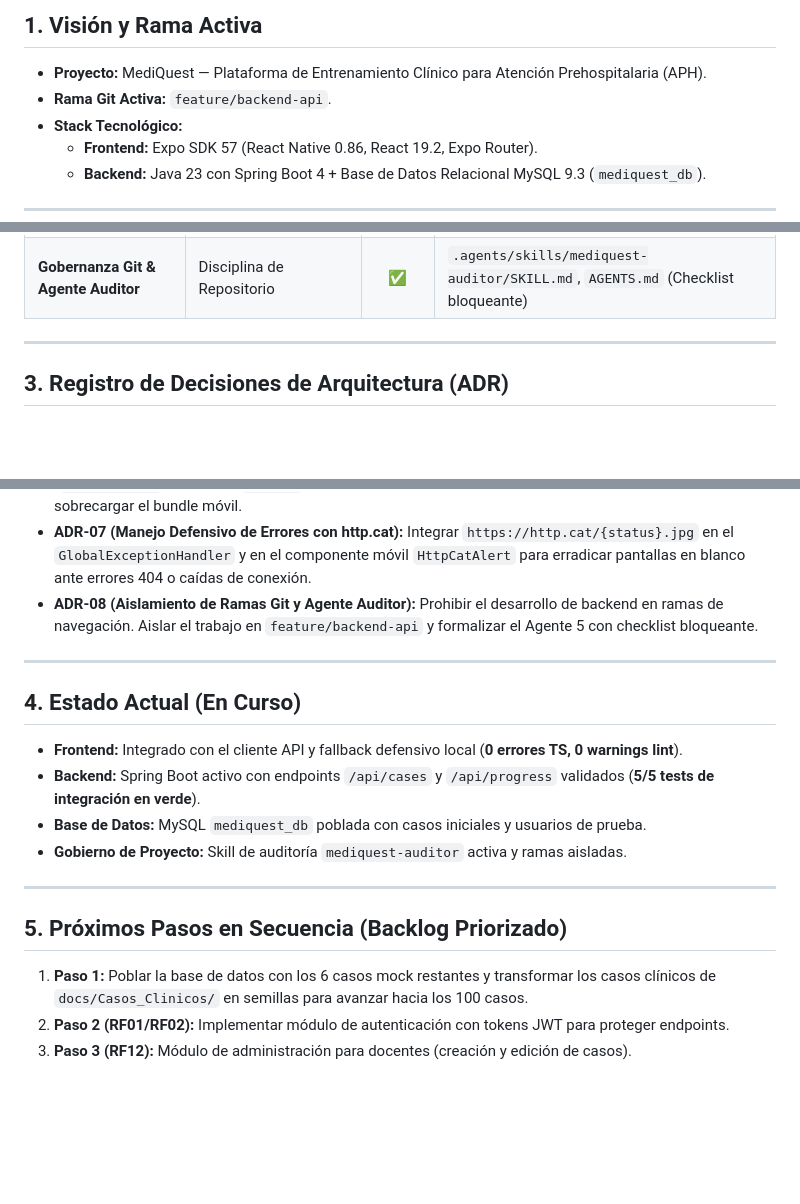
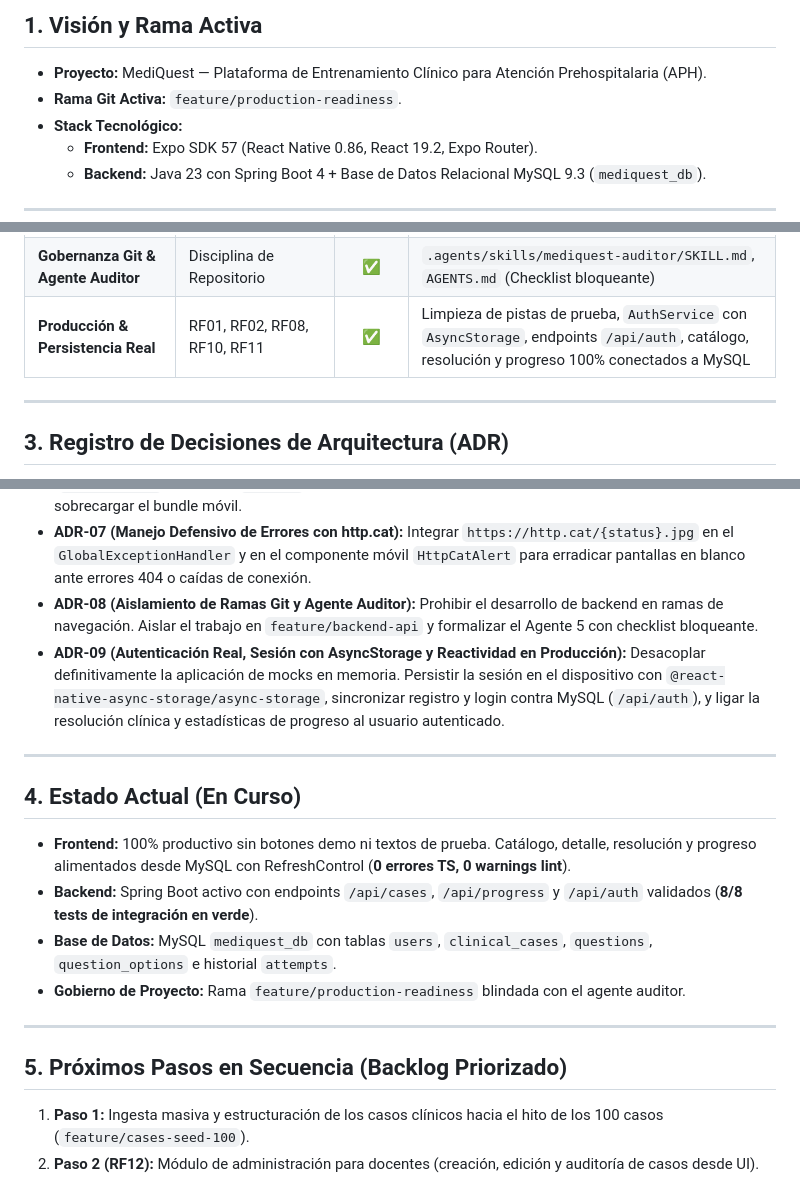
Before and after one commit to JohanAlexis03/MediGuest, a Markdown page: docs/ESTADO_DEL_PROYECTO.md, 3 parts joined by grey strips. GitHub-like rendering; blank space fills up the shorter version.

Commit message:
docs(governance): documenta hito de persistencia real y decision arquitectonica adr-09

```diff
--- a/docs/ESTADO_DEL_PROYECTO.md
+++ b/docs/ESTADO_DEL_PROYECTO.md
@@ -7,7 +7,7 @@
 
 ## 1. Visión y Rama Activa
 * **Proyecto:** MediQuest — Plataforma de Entrenamiento Clínico para Atención Prehospitalaria (APH).
-* **Rama Git Activa:** `feature/backend-api`.
+* **Rama Git Activa:** `feature/production-readiness`.
 * **Stack Tecnológico:**
   * **Frontend:** Expo SDK 57 (React Native 0.86, React 19.2, Expo Router).
   * **Backend:** Java 23 con Spring Boot 4 + Base de Datos Relacional MySQL 9.3 (`mediquest_db`).
@@ -30,6 +30,7 @@
 | **API REST & Evaluación Segura** | RF08, RF09, RF10 | ✅ | Commit `376f454` (Endpoints REST, DTOs seguros, cálculo de notas y http.cat) |
 | **Cliente Frontend & Alertas Cat** | Integración y UX Defensiva | ✅ | Commit `83b5ca6` (`services/api.ts`, `HttpCatAlert`, soporte 404/500/503) |
 | **Gobernanza Git & Agente Auditor** | Disciplina de Repositorio | ✅ | `.agents/skills/mediquest-auditor/SKILL.md`, `AGENTS.md` (Checklist bloqueante) |
+| **Producción & Persistencia Real** | RF01, RF02, RF08, RF10, RF11 | ✅ | Limpieza de pistas de prueba, `AuthService` con `AsyncStorage`, endpoints `/api/auth`, catálogo, resolución y progreso 100% conectados a MySQL |
 
 ---
 
@@ -43,18 +44,18 @@
 * **ADR-06 (Escala de 100 Casos y Persistencia Relacional):** Almacenar y paginar casos en MySQL (`mediquest_db`) con juego `utf8mb4` para soportar el requisito académico de 100 casos mínimos sin sobrecargar el bundle móvil.
 * **ADR-07 (Manejo Defensivo de Errores con http.cat):** Integrar `https://http.cat/{status}.jpg` en el `GlobalExceptionHandler` y en el componente móvil `HttpCatAlert` para erradicar pantallas en blanco ante errores 404 o caídas de conexión.
 * **ADR-08 (Aislamiento de Ramas Git y Agente Auditor):** Prohibir el desarrollo de backend en ramas de navegación. Aislar el trabajo en `feature/backend-api` y formalizar el Agente 5 con checklist bloqueante.
+* **ADR-09 (Autenticación Real, Sesión con AsyncStorage y Reactividad en Producción):** Desacoplar definitivamente la aplicación de mocks en memoria. Persistir la sesión en el dispositivo con `@react-native-async-storage/async-storage`, sincronizar registro y login contra MySQL (`/api/auth`), y ligar la resolución clínica y estadísticas de progreso al usuario autenticado.
 
 ---
 
 ## 4. Estado Actual (En Curso)
-* **Frontend:** Integrado con el cliente API y fallback defensivo local (**0 errores TS, 0 warnings lint**).
-* **Backend:** Spring Boot activo con endpoints `/api/cases` y `/api/progress` validados (**5/5 tests de integración en verde**).
-* **Base de Datos:** MySQL `mediquest_db` poblada con casos iniciales y usuarios de prueba.
-* **Gobierno de Proyecto:** Skill de auditoría `mediquest-auditor` activa y ramas aisladas.
+* **Frontend:** 100% productivo sin botones demo ni textos de prueba. Catálogo, detalle, resolución y progreso alimentados desde MySQL con RefreshControl (**0 errores TS, 0 warnings lint**).
+* **Backend:** Spring Boot activo con endpoints `/api/cases`, `/api/progress` y `/api/auth` validados (**8/8 tests de integración en verde**).
+* **Base de Datos:** MySQL `mediquest_db` con tablas `users`, `clinical_cases`, `questions`, `question_options` e historial `attempts`.
+* **Gobierno de Proyecto:** Rama `feature/production-readiness` blindada con el agente auditor.
 
 ---
 
 ## 5. Próximos Pasos en Secuencia (Backlog Priorizado)
-1. **Paso 1:** Poblar la base de datos con los 6 casos mock restantes y transformar los casos clínicos de `docs/Casos_Clinicos/` en semillas para avanzar hacia los 100 casos.
-2. **Paso 2 (RF01/RF02):** Implementar módulo de autenticación con tokens JWT para proteger endpoints.
-3. **Paso 3 (RF12):** Módulo de administración para docentes (creación y edición de casos).
+1. **Paso 1:** Ingesta masiva y estructuración de los casos clínicos hacia el hito de los 100 casos (`feature/cases-seed-100`).
+2. **Paso 2 (RF12):** Módulo de administración para docentes (creación, edición y auditoría de casos desde UI).
```
Also changed, not shown: README.md (+5 -5 lines), docs/prompt-antigravity.md (added, +93 -0 lines).
